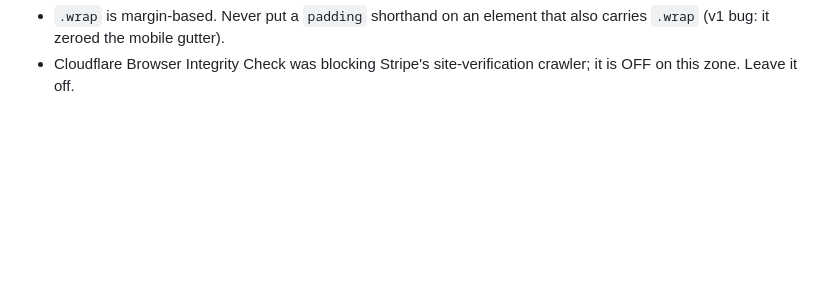
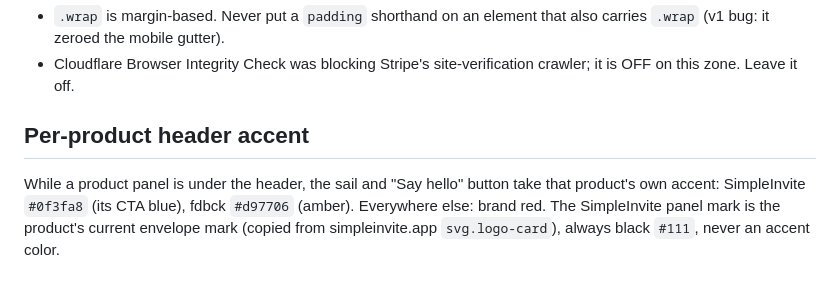
Before and after one commit to bangarangapps/bangarangapps.com, a Markdown page: docs/BRAND.md, the part around the change. GitHub-like rendering; blank space fills up the shorter version.

Commit message:
BRAND: per-product header accent
Co-Authored-By: Claude Sonnet 5.5 <noreply@anthropic.com>

```diff
--- a/docs/BRAND.md
+++ b/docs/BRAND.md
@@ -22,3 +22,6 @@
 **Gotchas learned:**
 - `.wrap` is margin-based. Never put a `padding` shorthand on an element that also carries `.wrap` (v1 bug: it zeroed the mobile gutter).
 - Cloudflare Browser Integrity Check was blocking Stripe's site-verification crawler; it is OFF on this zone. Leave it off.
+
+## Per-product header accent
+While a product panel is under the header, the sail and "Say hello" button take that product's own accent: SimpleInvite `#0f3fa8` (its CTA blue), fdbck `#d97706` (amber). Everywhere else: brand red. The SimpleInvite panel mark is the product's current envelope mark (copied from simpleinvite.app `svg.logo-card`), always black `#111`, never an accent color.
```
